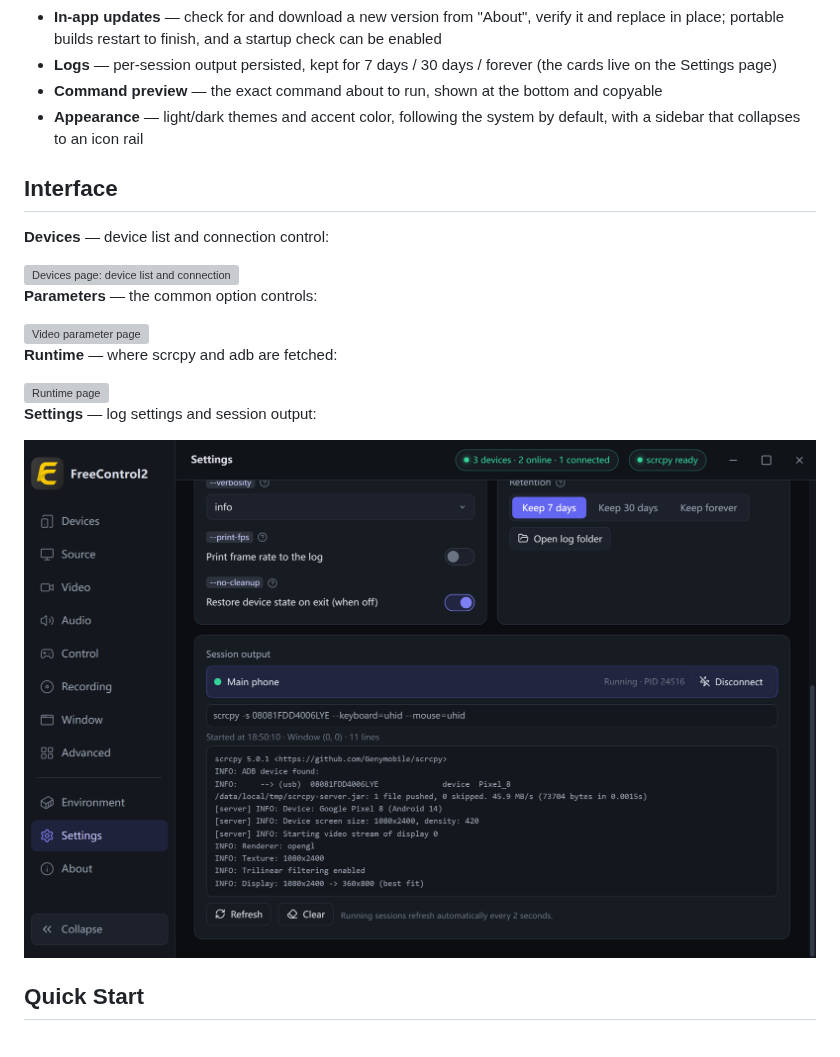
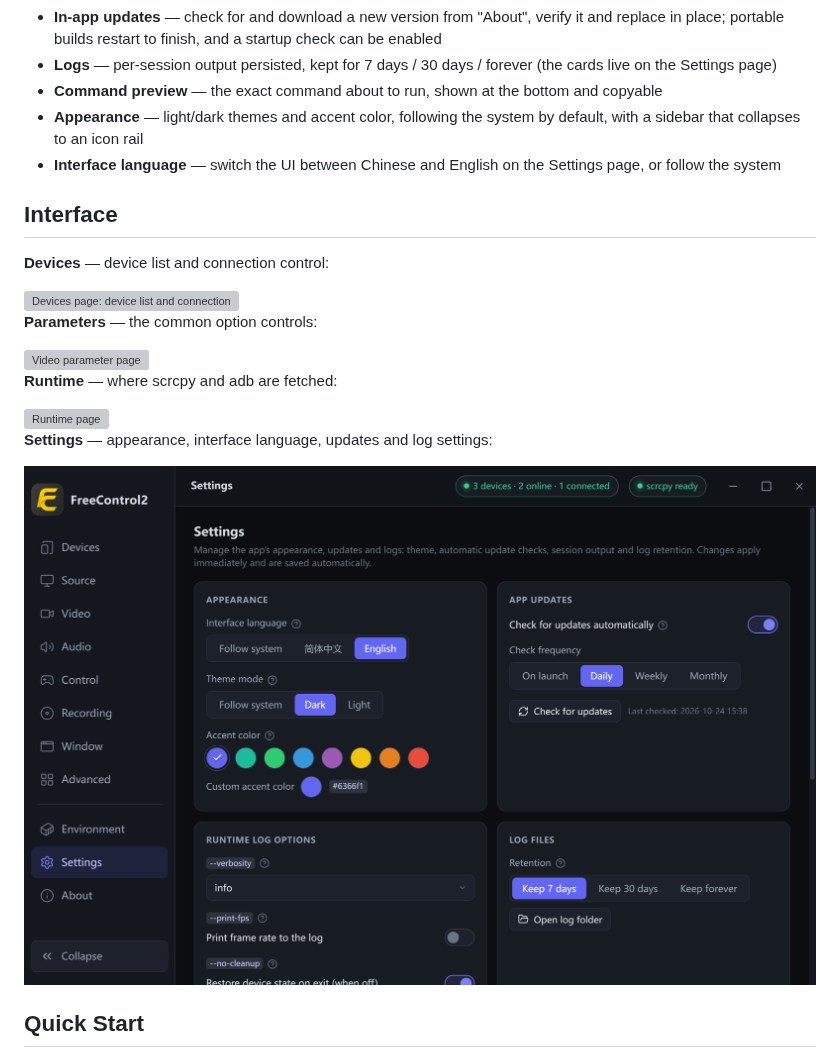
Before and after one commit to pdone/FreeControl, a Markdown page: README.en.md, the part around one of its changes. Rendered like a GitHub page; pictures changed too: assets/screenshots/en/logs.png; grey boxes are pictures that could not be loaded.

Commit message:
1.2.0：版本号、更新日志与对外呈现同步
- 更新日志补上 macOS、界面语言、无线配对与添加设备等变化
- README 与官网的功能条目对齐，界面语言与无线配对都有了落点
- 设置页截图重拍，配文改成图上实际可见的内容

```diff
--- a/README.en.md
+++ b/README.en.md
@@ -32,6 +32,7 @@
 - **Logs** — per-session output persisted, kept for 7 days / 30 days / forever (the cards live on the Settings page)
 - **Command preview** — the exact command about to run, shown at the bottom and copyable
 - **Appearance** — light/dark themes and accent color, following the system by default, with a sidebar that collapses to an icon rail
+- **Interface language** — switch the UI between Chinese and English on the Settings page, or follow the system
 
 ## Interface
 
@@ -47,5 +48,5 @@
 
 <img src="assets/screenshots/en/environment.png" alt="Runtime page" />
 
-**Settings** — log settings and session output:
+**Settings** — appearance, interface language, updates and log settings:
 
```
Also changed, not shown: other parts of README.en.md (+1 -1 lines), Update.en.md (+19 -0 lines), Update.md (+19 -0 lines), assets/screenshots/logs.png, 8 other files.
